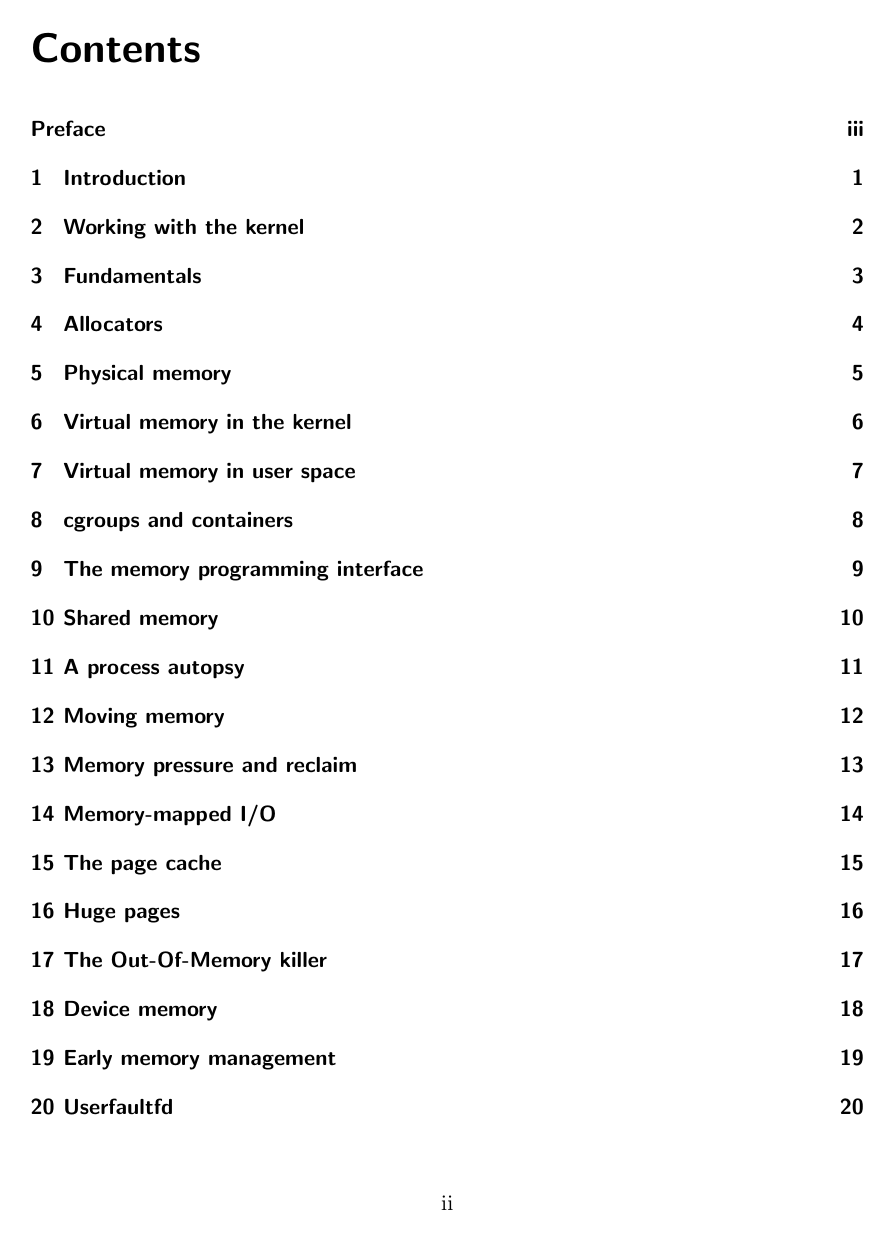
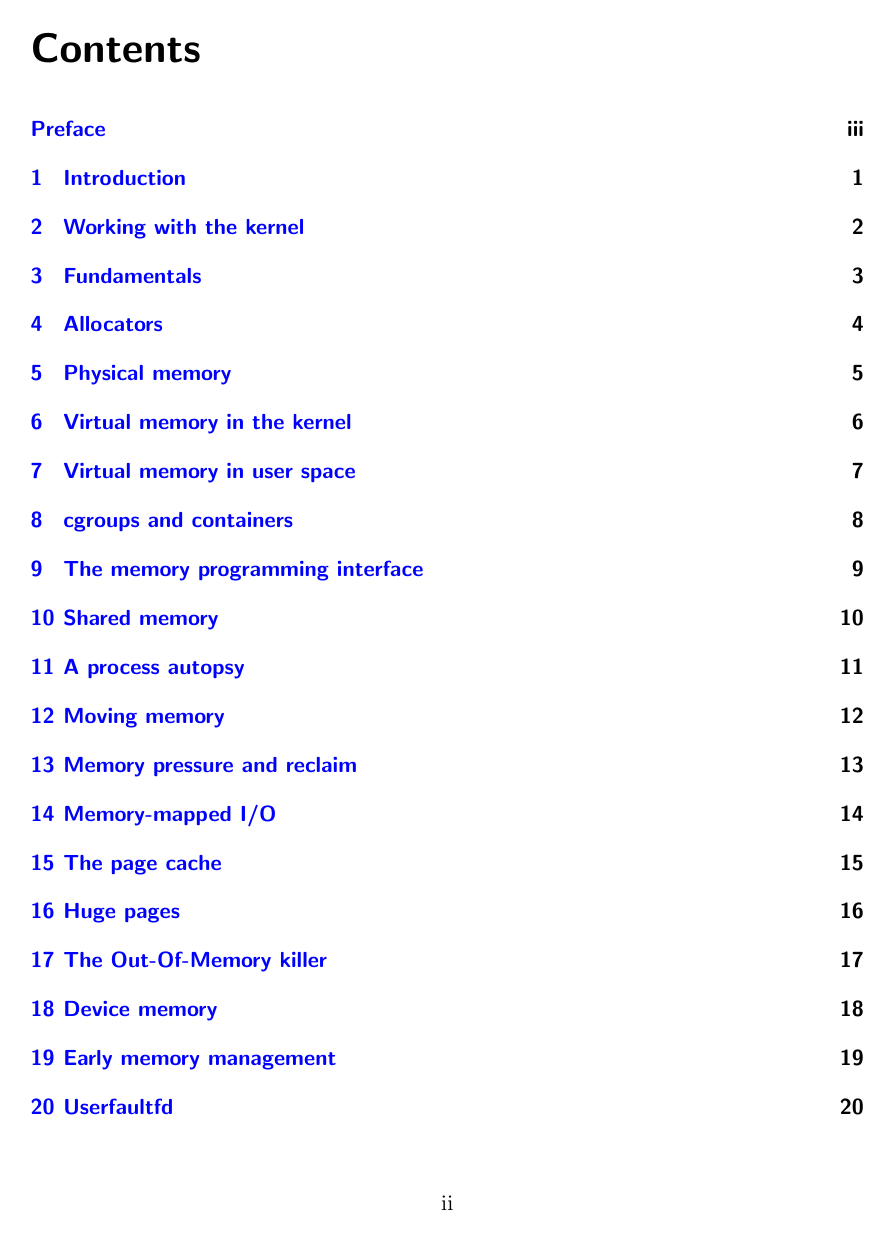
Before and after one commit to andyshrk/mm-book, a LaTeX book (book.tex): page 2 of 24. Compiled offline with pdfLaTeX.

Commit message:
book: add comments, include more packages and add bibliography

```diff
--- a/book.tex
+++ b/book.tex
@@ -1,8 +1,23 @@
 \documentclass[a4paper,oneside]{scrbook}
+
+% Packages.
+\usepackage{hyperref}
 \usepackage{makeidx}
 \usepackage{minted}
+\usepackage{url}
+\usepackage[backend=biber,style=numeric]{biblatex}
+
+% Configuration.
+\addbibresource{biblio.bib}
 \usemintedstyle{vs}
 \makeindex
+\hypersetup{
+    colorlinks=true,
+    linkcolor=blue,
+    pdftitle={The Linux Memory Manager},
+    }
+
+% Output title and contents.
 \begin{document}
 \title{The Linux Memory Manager}
 \author{Lorenzo Stoakes}
```
Also changed, not shown: book.tex (32 more changed lines).
